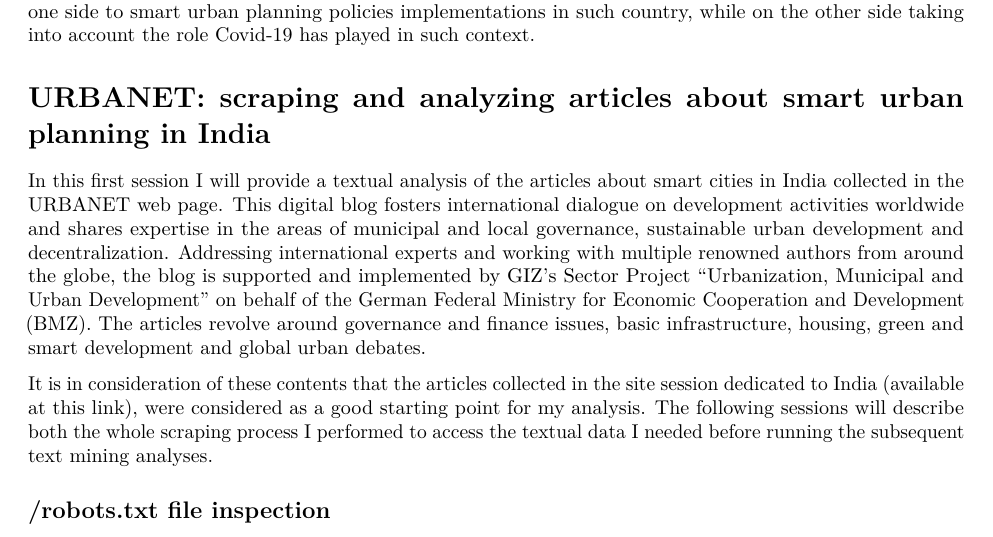
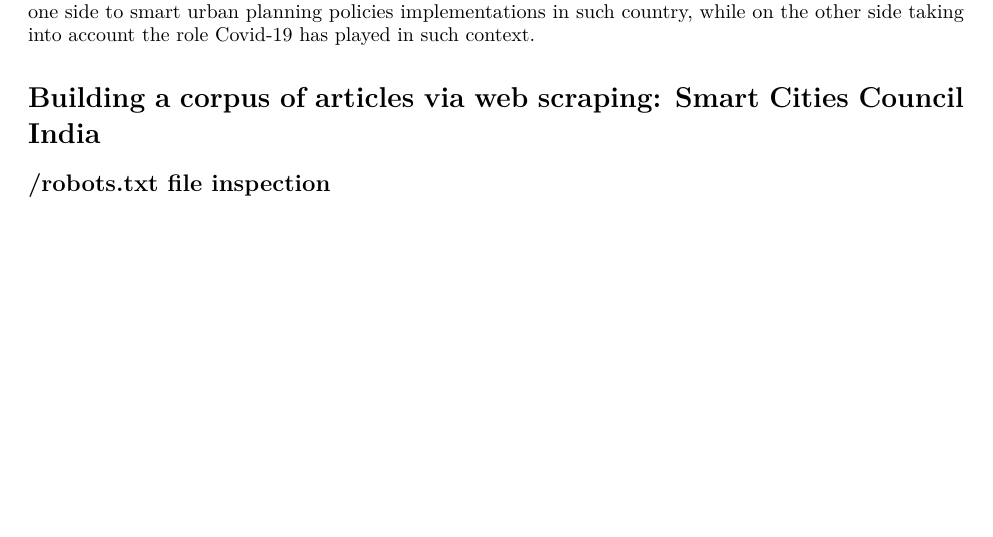
Before and after one commit to DataAccess2020/Carola_Corti_CapstoneProject, an R Markdown document (Capstone_Project_Corti.Rmd): part of page 3 of 4 before the commit and part of page 3 of 3 after it, cut so that both start at the same text, the shorter picture padded with empty space. Rendered offline with R 4.5, knitr and Pandoc, then LaTeX, with nearby package versions.

Commit message:
rev tit 2

```diff
--- a/Capstone_Project_Corti.Rmd
+++ b/Capstone_Project_Corti.Rmd
@@ -38,11 +38,7 @@
 
 In the next sessions I will analyze the sentiment and the mainly addressed topics and issues related on the one side to smart urban planning policies implementations in such country, while on the other side taking into account the role Covid-19 has played in such context.
 
-# URBANET: scraping and analyzing articles about smart urban planning in India
-
-In this first session I will provide a textual analysis of the articles about smart cities in India collected in the [URBANET](https://www.urbanet.info/) web page. This digital blog fosters international dialogue on development activities worldwide and shares expertise in the areas of municipal and local governance, sustainable urban development and decentralization. Addressing international experts and working with multiple renowned authors from around the globe, the blog is supported and implemented by GIZ's Sector Project "Urbanization, Municipal and Urban Development" on behalf of the German Federal Ministry for Economic Cooperation and Development (BMZ). The articles revolve around governance and finance issues, basic infrastructure, housing, green and smart development and global urban debates.
-
-It is in consideration of these contents that the articles collected in the site session dedicated to India (available at [this link](https://www.urbanet.info/tag/india/)), were considered as a good starting point for my analysis. The following sessions will describe both the whole scraping process I performed to access the textual data I needed before running the subsequent text mining analyses.
+# Building a corpus of articles via web scraping: Smart Cities Council India
 
 ## /robots.txt file inspection
 
```
Also changed, not shown: Capstone_Project_Corti.Rmd (2 more changed lines).
